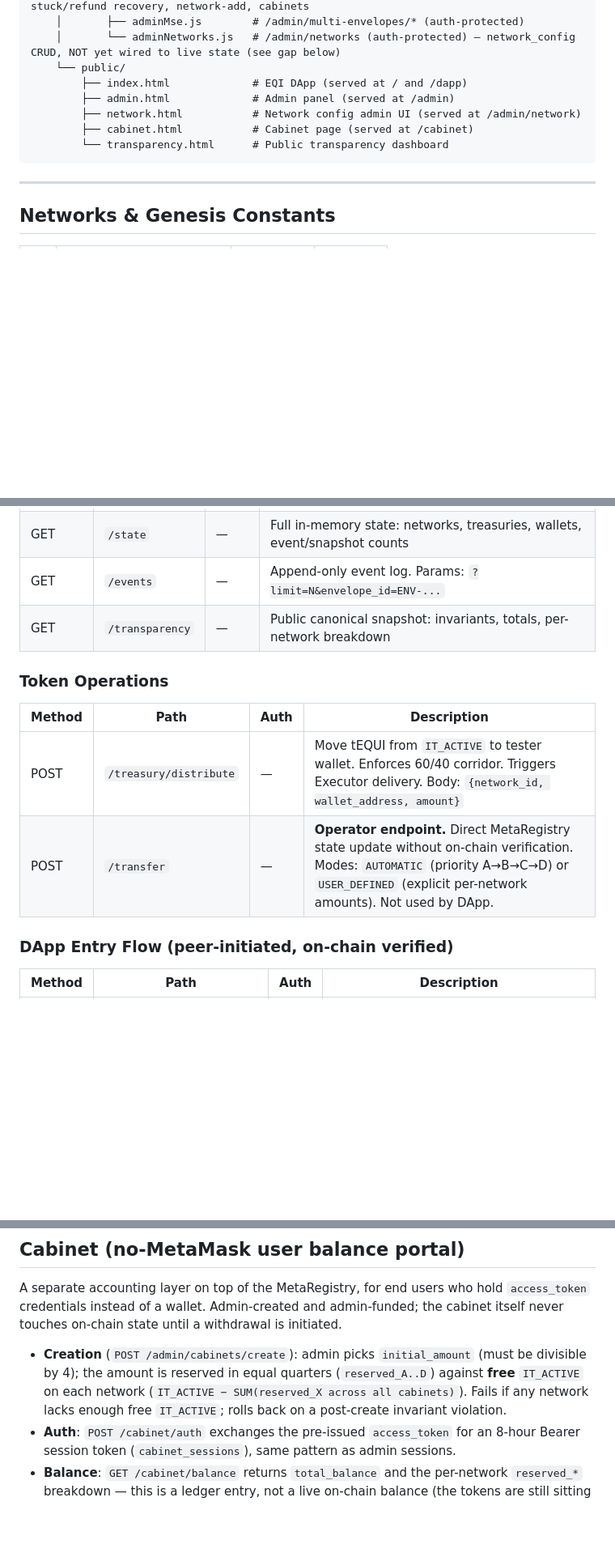
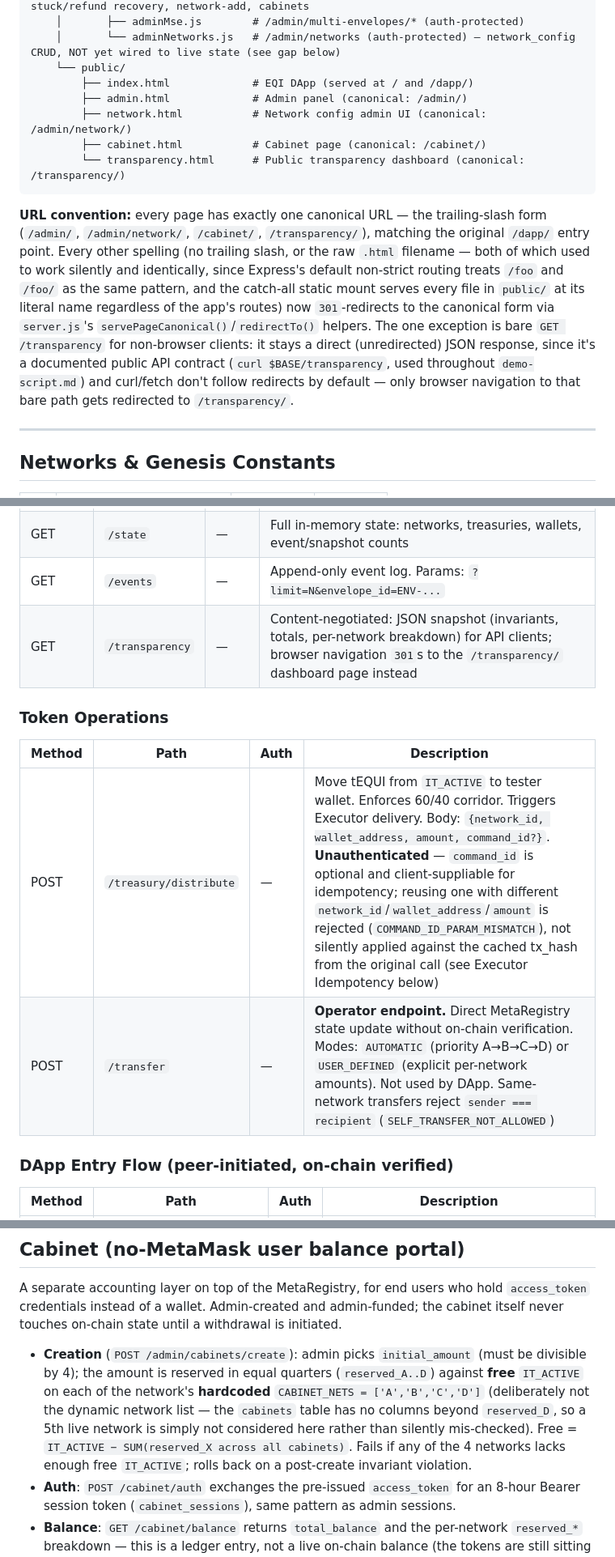
Before and after one commit to gloolg/prototype03, a Markdown page: README_FULL.md, 3 parts joined by grey strips. Shown at 81% size. Rendered like a GitHub page; blank space fills up the shorter version.

Commit message:
docs: reconcile README_FULL.md with URL routing + today's bug fixes
Documents the canonical trailing-slash URL convention introduced for
every page (/admin/, /admin/network/, /cabinet/, /transparency/) and
the redirect behavior for legacy spellings, plus the two safety
guards added today: command_id param-mismatch rejection in the
Executor idempotency cache, and the self-transfer guard in
applySameNetworkThroughMetaRegistry. Also notes cabinets/create's
deliberate hardcoded CABINET_NETS (vs. the dynamic network list).

````diff
--- a/README_FULL.md
+++ b/README_FULL.md
@@ -61,12 +61,14 @@ prototype03/
     │       ├── adminMse.js        # /admin/multi-envelopes/* (auth-protected)
     │       └── adminNetworks.js   # /admin/networks (auth-protected) — network_config CRUD, NOT yet wired to live state (see gap below)
     └── public/
-        ├── index.html             # EQI DApp (served at / and /dapp)
-        ├── admin.html             # Admin panel (served at /admin)
-        ├── network.html           # Network config admin UI (served at /admin/network)
-        ├── cabinet.html           # Cabinet page (served at /cabinet)
-        └── transparency.html      # Public transparency dashboard
+        ├── index.html             # EQI DApp (served at / and /dapp/)
+        ├── admin.html             # Admin panel (canonical: /admin/)
+        ├── network.html           # Network config admin UI (canonical: /admin/network/)
+        ├── cabinet.html           # Cabinet page (canonical: /cabinet/)
+        └── transparency.html      # Public transparency dashboard (canonical: /transparency/)
 ```
+
+**URL convention:** every page has exactly one canonical URL — the trailing-slash form (`/admin/`, `/admin/network/`, `/cabinet/`, `/transparency/`), matching the original `/dapp/` entry point. Every other spelling (no trailing slash, or the raw `.html` filename — both of which used to work silently and identically, since Express's default non-strict routing treats `/foo` and `/foo/` as the same pattern, and the catch-all static mount serves every file in `public/` at its literal name regardless of the app's routes) now `301`-redirects to the canonical form via `server.js`'s `servePageCanonical()`/`redirectTo()` helpers. The one exception is bare `GET /transparency` for non-browser clients: it stays a direct (unredirected) JSON response, since it's a documented public API contract (`curl $BASE/transparency`, used throughout `demo-script.md`) and curl/fetch don't follow redirects by default — only browser navigation to that bare path gets redirected to `/transparency/`.
 
 ---
 
@@ -144,14 +146,14 @@ The system was originally hardcoded to exactly 4 networks (A/B/C/D). A refactor
 | POST | `/genesis` | — | Initialize MetaRegistry (one-time). Body: `{networks:[{network_id,it_address}×4]}` |
 | GET | `/state` | — | Full in-memory state: networks, treasuries, wallets, event/snapshot counts |
 | GET | `/events` | — | Append-only event log. Params: `?limit=N&envelope_id=ENV-...` |
-| GET | `/transparency` | — | Public canonical snapshot: invariants, totals, per-network breakdown |
+| GET | `/transparency` | — | Content-negotiated: JSON snapshot (invariants, totals, per-network breakdown) for API clients; browser navigation `301`s to the `/transparency/` dashboard page instead |
 
 ### Token Operations
 
 | Method | Path | Auth | Description |
 |---|---|---|---|
-| POST | `/treasury/distribute` | — | Move tEQUI from `IT_ACTIVE` to tester wallet. Enforces 60/40 corridor. Triggers Executor delivery. Body: `{network_id, wallet_address, amount}` |
-| POST | `/transfer` | — | **Operator endpoint.** Direct MetaRegistry state update without on-chain verification. Modes: `AUTOMATIC` (priority A→B→C→D) or `USER_DEFINED` (explicit per-network amounts). Not used by DApp. |
+| POST | `/treasury/distribute` | — | Move tEQUI from `IT_ACTIVE` to tester wallet. Enforces 60/40 corridor. Triggers Executor delivery. Body: `{network_id, wallet_address, amount, command_id?}`. **Unauthenticated** — `command_id` is optional and client-suppliable for idempotency; reusing one with different `network_id`/`wallet_address`/`amount` is rejected (`COMMAND_ID_PARAM_MISMATCH`), not silently applied against the cached tx_hash from the original call (see Executor Idempotency below) |
+| POST | `/transfer` | — | **Operator endpoint.** Direct MetaRegistry state update without on-chain verification. Modes: `AUTOMATIC` (priority A→B→C→D) or `USER_DEFINED` (explicit per-network amounts). Not used by DApp. Same-network transfers reject `sender === recipient` (`SELF_TRANSFER_NOT_ALLOWED`) |
 
 ### DApp Entry Flow (peer-initiated, on-chain verified)
 
@@ -425,7 +429,7 @@ create()
 
 A separate accounting layer on top of the MetaRegistry, for end users who hold `access_token` credentials instead of a wallet. Admin-created and admin-funded; the cabinet itself never touches on-chain state until a withdrawal is initiated.
 
-- **Creation** (`POST /admin/cabinets/create`): admin picks `initial_amount` (must be divisible by 4); the amount is reserved in equal quarters (`reserved_A..D`) against **free** `IT_ACTIVE` on each network (`IT_ACTIVE − SUM(reserved_X across all cabinets)`). Fails if any network lacks enough free `IT_ACTIVE`; rolls back on a post-create invariant violation.
+- **Creation** (`POST /admin/cabinets/create`): admin picks `initial_amount` (must be divisible by 4); the amount is reserved in equal quarters (`reserved_A..D`) against **free** `IT_ACTIVE` on each of the network's **hardcoded** `CABINET_NETS = ['A','B','C','D']` (deliberately not the dynamic network list — the `cabinets` table has no columns beyond `reserved_D`, so a 5th live network is simply not considered here rather than silently mis-checked). Free = `IT_ACTIVE − SUM(reserved_X across all cabinets)`. Fails if any of the 4 networks lacks enough free `IT_ACTIVE`; rolls back on a post-create invariant violation.
 - **Auth**: `POST /cabinet/auth` exchanges the pre-issued `access_token` for an 8-hour Bearer session token (`cabinet_sessions`), same pattern as admin sessions.
 - **Balance**: `GET /cabinet/balance` returns `total_balance` and the per-network `reserved_*` breakdown — this is a ledger entry, not a live on-chain balance (the tokens are still sitting in the IT-EOAs until withdrawn).
 - **Withdrawal** (`cabinet/withdraw.js`, `processWithdraw()`): builds a deduction plan — target network first, then A→B→C→D minus target (`NETWORK_ORDER`, hardcoded) — taking from `reserved_*` until `amount` is covered. Persists `cabinet_withdrawals` + one `cabinet_withdrawal_steps` row per network touched, then executes each step **sequentially** via `executeCommand(CABINET_WITHDRAW)`. Stops on first failure (`PARTIAL_FAILED`) — later steps are not attempted, leaving partial delivery + a reduced-but-still-correct reserved balance (already-completed steps decremented `reserved_*`/`total_balance`).
````
Also changed, not shown: other parts of README_FULL.md (+4 -0 lines).
